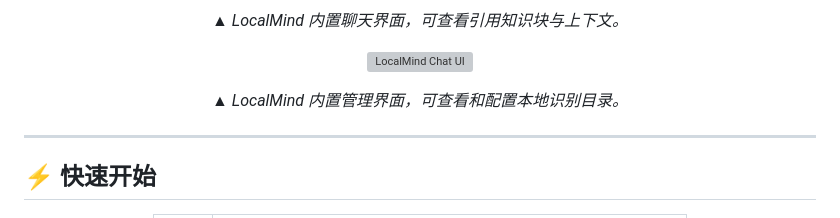
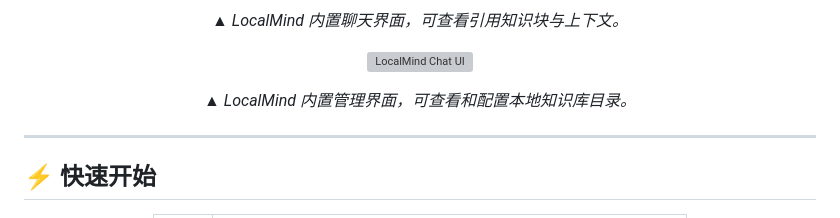
Before and after one commit to CyberBrainPro/LocalMind, a Markdown page: README.md, the part around the change. Rendered like a GitHub page; grey boxes are pictures that could not be loaded.

Commit message:
feat(readme): update readme

```diff
--- a/README.md
+++ b/README.md
@@ -69,7 +69,7 @@
   <img src="/assets/screenshot-admin.png" width="85%" alt="LocalMind Chat UI">
 </p>
 
-<p align="center"><em>▲ LocalMind 内置管理界面，可查看和配置本地识别目录。</em></p>
+<p align="center"><em>▲ LocalMind 内置管理界面，可查看和配置本地知识库目录。</em></p>
 
 ---
 
```
